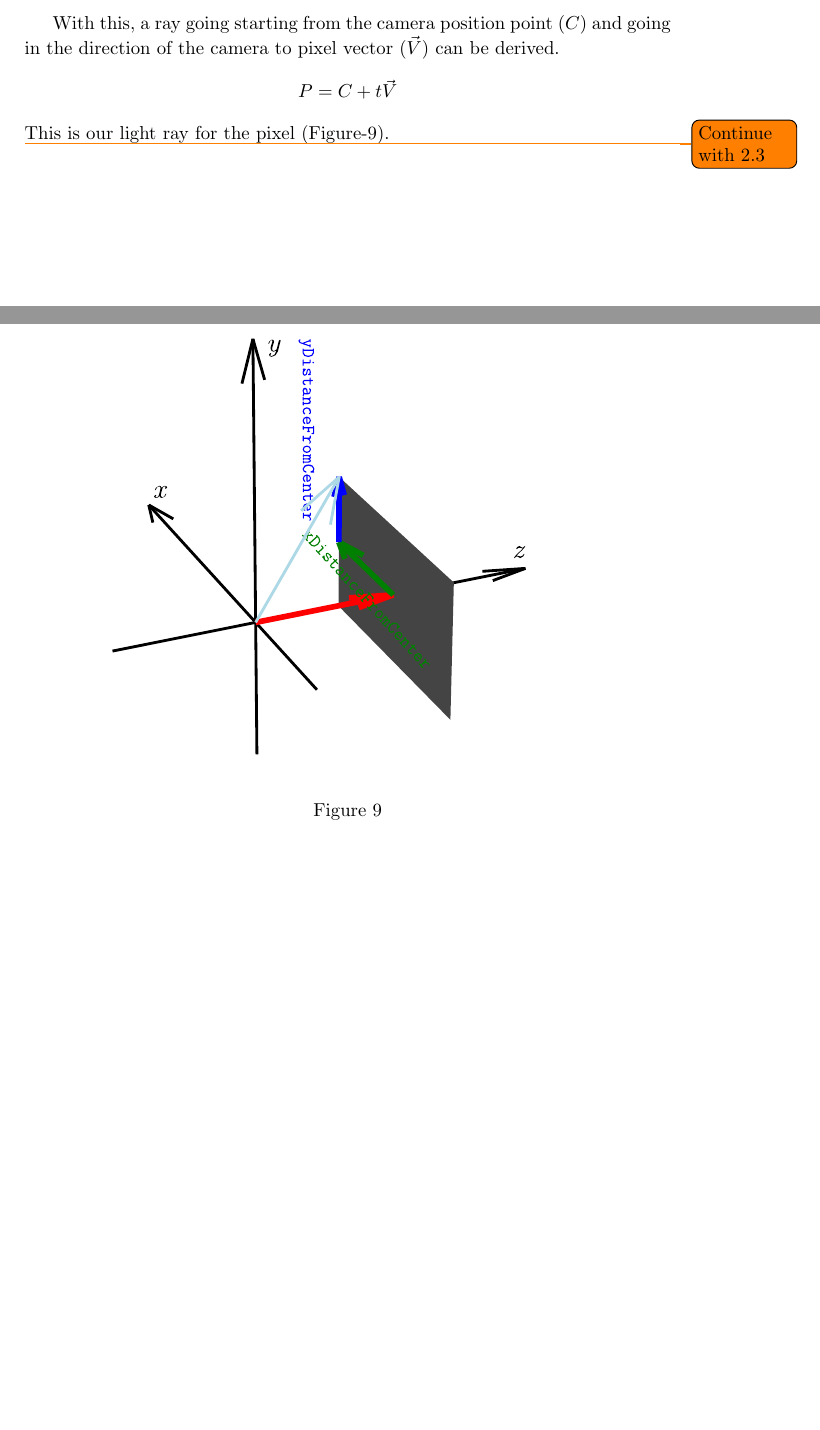
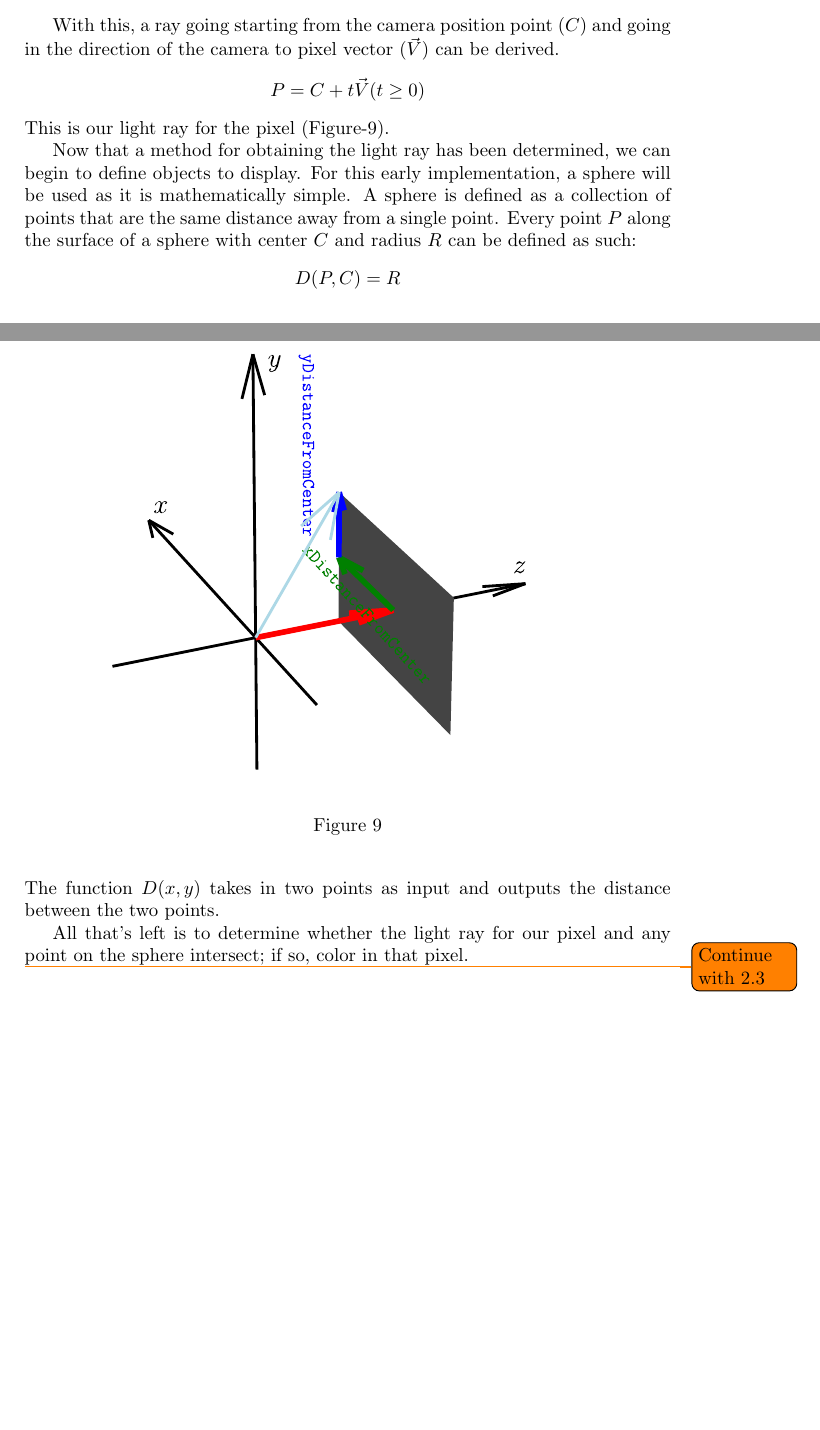
Before and after one commit to Wide0125/Computer-Graphics-Research-Paper, a LaTeX paper (Paper.tex): two parts of pages 12 and 13 of 14, joined at a grey line, cut so that both start at the same text, the shorter picture padded with empty space. Compiled offline with pdfLaTeX.

Commit message:
Add sphere definition and intersection logic to ray tracing explanation in LaTeX document

```diff
--- a/Paper.tex
+++ b/Paper.tex
@@ -326,16 +326,23 @@ Vector{xDistanceFromCenter, yDistanceFromCenter, 1}
 
 With this, a ray going starting from the camera position point ($C$) and going in the direction of the camera to pixel vector ($\vec{V}$) can be derived.
 \[
-P = C + t\vec{V}
+P = C + t\vec{V} (t \geq 0)
 \]
 This is our light ray for the pixel (Figure-\ref{figure:lightray}).
 
 
-\begin{figure}[htp]
+\begin{figure}[t]
     \includesvg{Figure-8.svg}
     \caption{}\label{figure:lightray}
 \end{figure}
 
+Now that a method for obtaining the light ray has been determined, we can begin to define objects to display. For this early implementation, a sphere will be used as it is mathematically simple. A sphere is defined as a collection of points that are the same distance away from a single point. Every point $P$ along the surface of a sphere with center $C$ and radius $R$ can be defined as such:
+\[
+D(P, C) = R
+\]
+The function $D(x, y)$ takes in two points as input and outputs the distance between the two points.
+
+All that's left is to determine whether the light ray for our pixel and any point on the sphere intersect; if so, color in that pixel.
 
 
 \todo{Continue with 2.3}
```
Also changed, not shown: Paper.pdf, Paper.tex (2 more changed lines), 4 other files.
